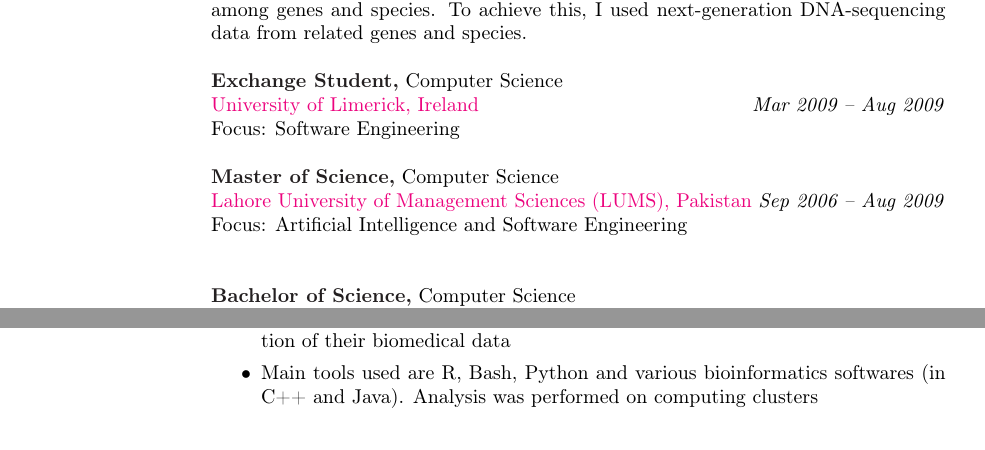
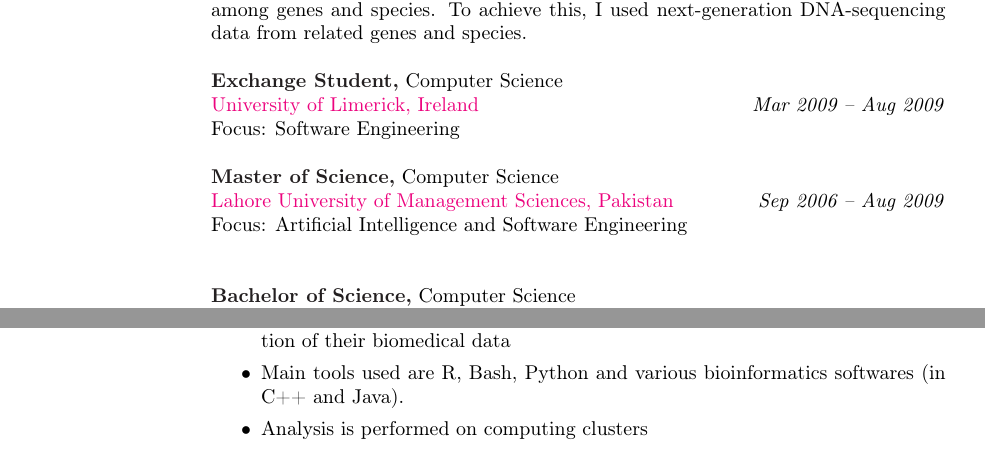
Before and after one commit to ikramu/Stock-analysis, a LaTeX CV (CV_DataAnalyst.tex): two parts of page 1 of 4, joined at a grey line, cut so that both start at the same text. Compiled offline with pdfLaTeX.

Commit message:
Updated some parts

```diff
--- a/CV_DataAnalyst.tex
+++ b/CV_DataAnalyst.tex
@@ -90,7 +90,7 @@
 
 %-----------------------------------------%
 {\bf \color{Black}{Master of Science,}} Computer Science \\ %(CGPA 3.47 out of 4.0) \\
-{\color{RubineRed}{Lahore University of Management Sciences (LUMS), Pakistan}} \hfill \textit{Sep 2006 -- Aug 2009} \\
+{\color{RubineRed}{Lahore University of Management Sciences, Pakistan}} \hfill \textit{Sep 2006 -- Aug 2009} \\
 Focus: Artificial Intelligence and Software Engineering \\
 %Minor: Software Engineering
 
@@ -112,7 +112,8 @@
 \item Using existing and implementing new statistical methods for forensic analysis of variants to infer evolutionary relationships
 \item Visualization and reporting of results
 \item Assisting team-members and collaborators in statistical analysis and visualization of their biomedical data
-\item Main tools used are R, Bash, Python and various bioinformatics softwares (in C++ and Java). Analysis was performed on computing clusters
+\item Main tools used are R, Bash, Python and various bioinformatics softwares (in C++ and Java).
+\item Analysis is performed on computing clusters
 \end{itemize}
 
 {\sl \textbf{\color{Brown}{\textbf{Chief Data Scientist (part-time)}}}} \hfill \textit{April 2014 -- Jan 2015} \\
```
